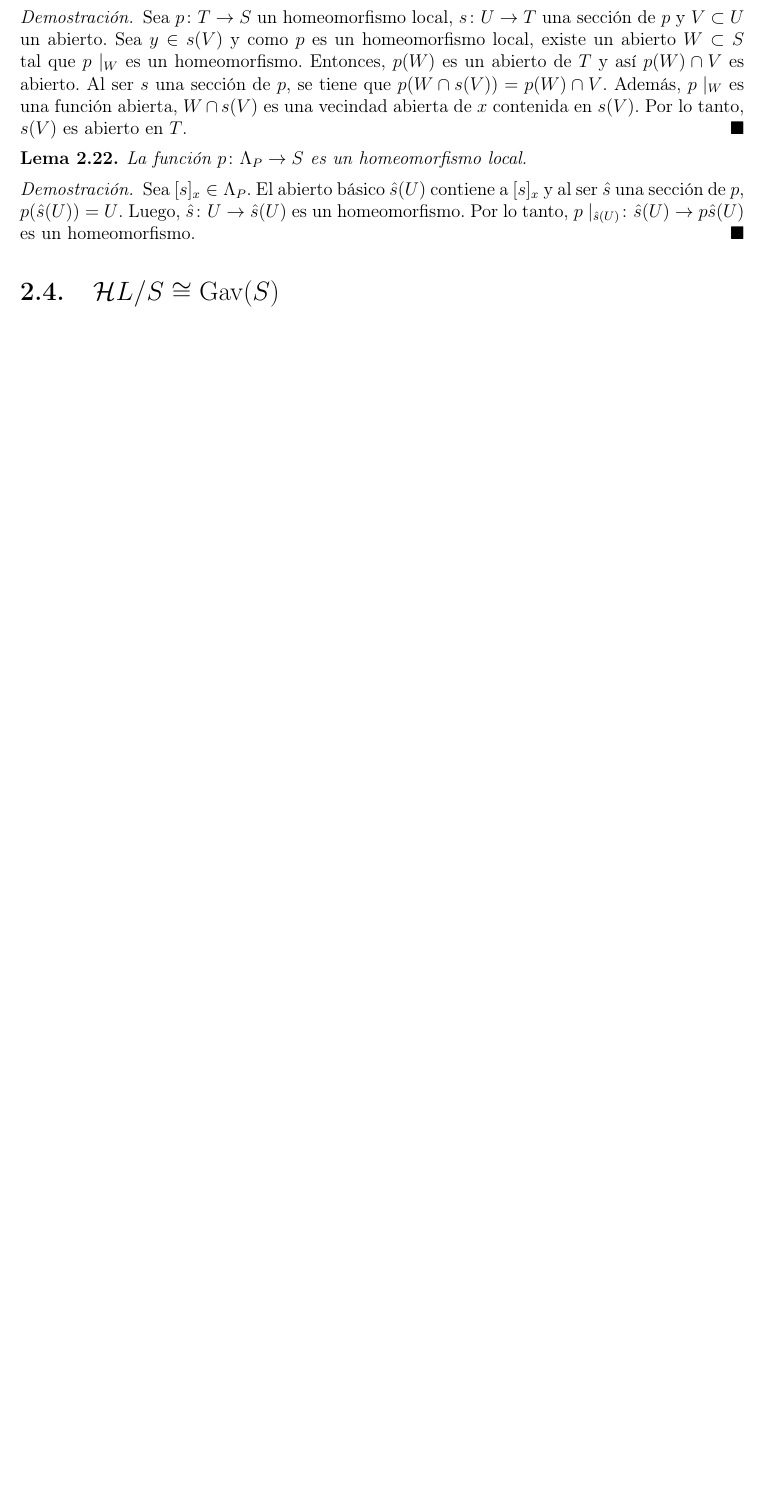
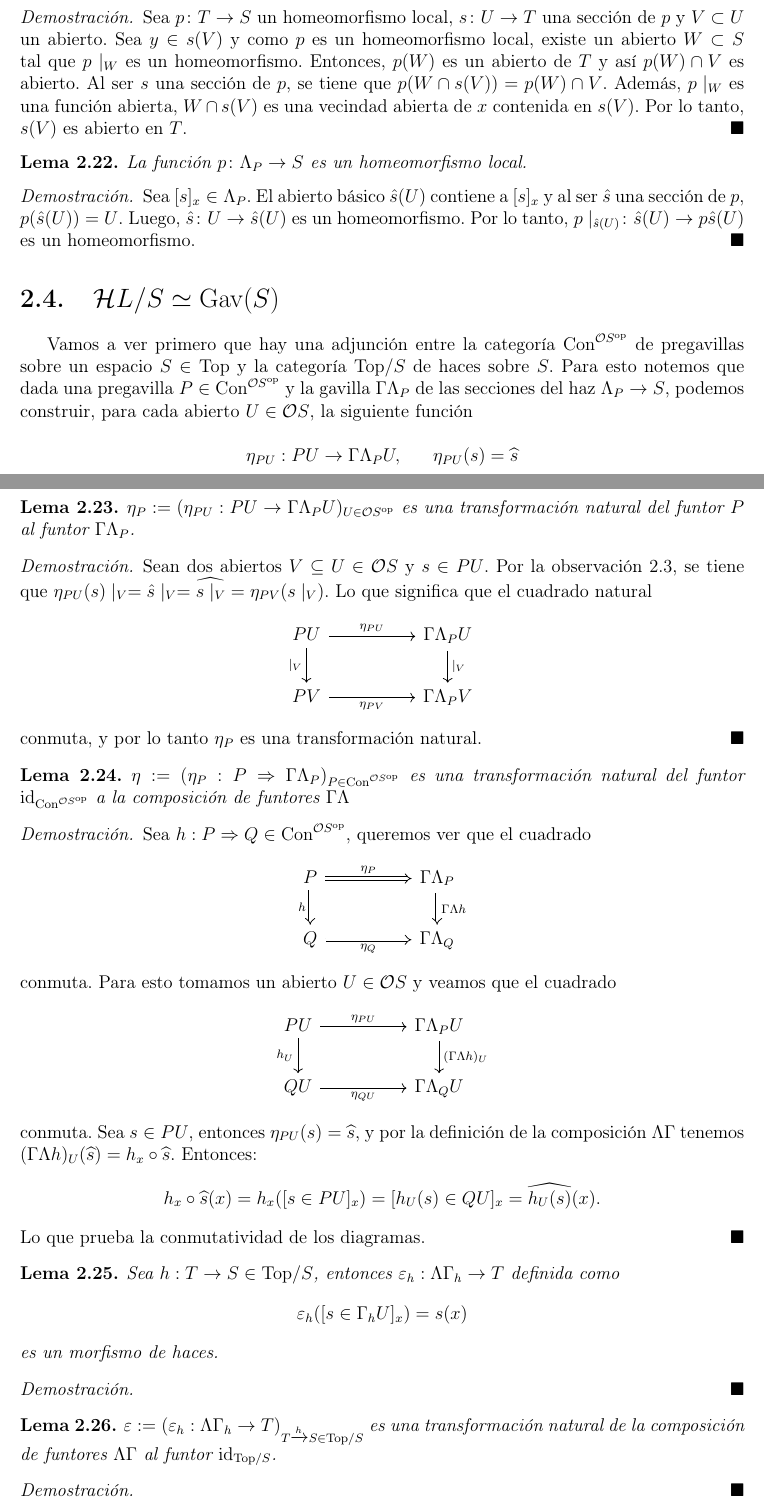
Before and after one commit to JCmonter/Notas-Teoria-de-Topos, a LaTeX book (main.tex, which reads Parte2.tex): part of page 31 of 43 before the commit and two parts of pages 31 and 32 of 45 after it, the two joined at a grey line, cut so that both start at the same text, the shorter picture padded with empty space. Compiled offline with pdfLaTeX.

Commit message:
Casi completa seccion equivalencia

```diff
--- a/Parte2.tex
+++ b/Parte2.tex
@@ -365,4 +365,73 @@ La función $p\colon \Lambda_P\to S$ es un homeomorfismo local.
 Sea $[s]_x\in \Lambda_P$. El abierto básico $\hat{s}(U)$ contiene a $[s]_x$ y al ser $\hat{s}$ una sección de $p$, $p(\hat{s}(U))=U$. Luego, $\hat{s}\colon U\to \hat{s}(U)$ es un homeomorfismo. Por lo tanto, $p\mid_{\hat{s}(U)}\colon \hat{s}(U)\to p\hat{s}(U)$ es un homeomorfismo.
 \end{proof}
 
-\section{$\H L/S\cong \Gav(S)$}
+\section{$\H L/S\simeq \Gav(S)$}
+
+Vamos a ver primero que hay una adjunción entre la categoría $\Con^{\mathcal{O}S^\op}$ de pregavillas sobre un espacio $S\in\Top$ y la categoría $\Top /S$ de haces sobre $S$.
+Para esto notemos que dada una pregavilla $P\in\Con^{\mathcal{O}S^\op}$ y la gavilla $\Gamma\Lambda_P$ de las secciones del haz
+$\Lambda_P\to S$, podemos construir, para cada abierto $U\in\mathcal{O}S$, la siguiente función
+
+$$\eta_{PU}:PU\to\Gamma\Lambda_PU, \ \ \ \ \  \eta_{PU}(s)=\widehat{s}$$
+
+\begin{lema}
+    $\eta_P:=(\eta_{PU}:PU\to\Gamma\Lambda_PU)_{U\in\mathcal{O}S^\op}$ es una transformación natural del funtor $P$ al funtor $\Gamma\Lambda_P$.
+\end{lema}
+
+\begin{proof}
+    Sean dos abiertos $V\subseteq U\in\mathcal{O}S$ y $s\in PU$. Por la observación \ref{observacion 2.3.9}, se tiene que $\eta_{PU}(s)\mid_V=\hat{s}\mid_V=\widehat{s\mid_V}=\eta_{PV}(s\mid_V)$. Lo que significa que el cuadrado natural
+    \[\begin{tikzcd}
+        PU && {\Gamma\Lambda_PU} \\
+        PV && {\Gamma\Lambda_PV}
+        \arrow["{\eta_{PU}}", from=1-1, to=1-3]
+        \arrow["{|_V}"', from=1-1, to=2-1]
+        \arrow["{|_V}", from=1-3, to=2-3]
+        \arrow["{\eta_{PV}}"', from=2-1, to=2-3]
+    \end{tikzcd}\] conmuta, y por lo tanto $\eta_P$ es una transformación natural.
+\end{proof}
+
+\begin{lema}
+    $\eta:=(\eta_P:P\Rightarrow\Gamma\Lambda_P)_{P\in\Con^{\mathcal{O}S^\op}}$ es una transformación natural del funtor $\id_{\Con^{\mathcal{O}S^\op}}$
+    a la composición de funtores $\Gamma\Lambda$
+\end{lema}
+
+\begin{proof}
+    Sea $h:P \Rightarrow Q\in\Con^{\mathcal{O}S^\op}$, queremos ver que el cuadrado
+    \[\begin{tikzcd}
+        P && {\Gamma\Lambda_P} \\
+        Q && {\Gamma\Lambda_Q}
+        \arrow["{\eta_{P}}", Rightarrow, from=1-1, to=1-3]
+        \arrow["h"', Rightarrow, from=1-1, to=2-1]
+        \arrow["{\Gamma\Lambda h}", Rightarrow, from=1-3, to=2-3]
+        \arrow["{\eta_{Q}}"', Rightarrow, from=2-1, to=2-3]
+    \end{tikzcd}\] conmuta. Para esto tomamos un abierto $U\in\mathcal{O}S$ y veamos que el cuadrado
+    \[\begin{tikzcd}
+        PU && {\Gamma\Lambda_PU} \\
+        QU && {\Gamma\Lambda_QU}
+        \arrow["{\eta_{PU}}", from=1-1, to=1-3]
+        \arrow["{h_U}"', from=1-1, to=2-1]
+        \arrow["{(\Gamma\Lambda h)_U}", from=1-3, to=2-3]
+        \arrow["{\eta_{QU}}"', from=2-1, to=2-3]
+    \end{tikzcd}\] conmuta. Sea $s\in PU$, entonces $\eta_{PU}(s)=\widehat{s}$, y por la definición de la composición $\Lambda\Gamma$ tenemos $(\Gamma\Lambda h)_U(\widehat{s})=h_x\circ \widehat{s}$.
+    Entonces:
+    $$h_x\circ\widehat{s}(x)=h_x([s\in PU]_x)=[h_U(s)\in QU]_x=\widehat{h_U(s)}(x).$$
+    Lo que prueba la conmutatividad de los diagramas.
+\end{proof}
+
+\begin{lema}
+    Sea $h:T\to S\in\Top /S$, entonces $\varepsilon_h:\Lambda\Gamma_h \to T$ definida como
+    $$\varepsilon_h([s\in\Gamma_hU]_x)=s(x)$$
+    es un morfismo de haces.
+\end{lema}
+
+\begin{proof}
+
+\end{proof}
+
+\begin{lema}
+    $\varepsilon:=(\varepsilon_h:\Lambda\Gamma_h \to T)_{T\xrightarrow{h}S\in\Top /S}$ es una transformación natural
+    de la composición de funtores $\Lambda\Gamma$ al funtor $\id_{\Top /S}$.
+\end{lema}
+
+\begin{proof}
+
+\end{proof}
```
Also changed, not shown: Parte2.tex (40 more changed lines), 1 other file.
